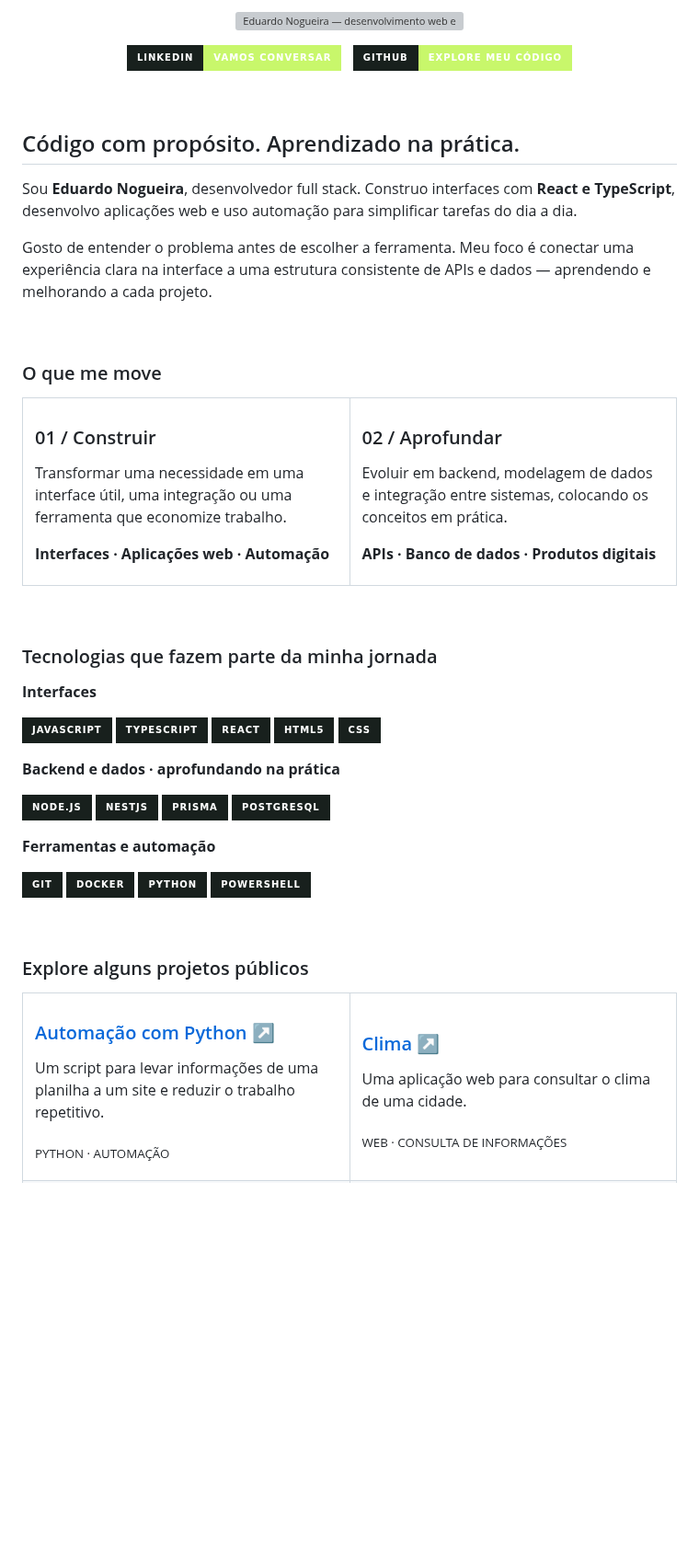
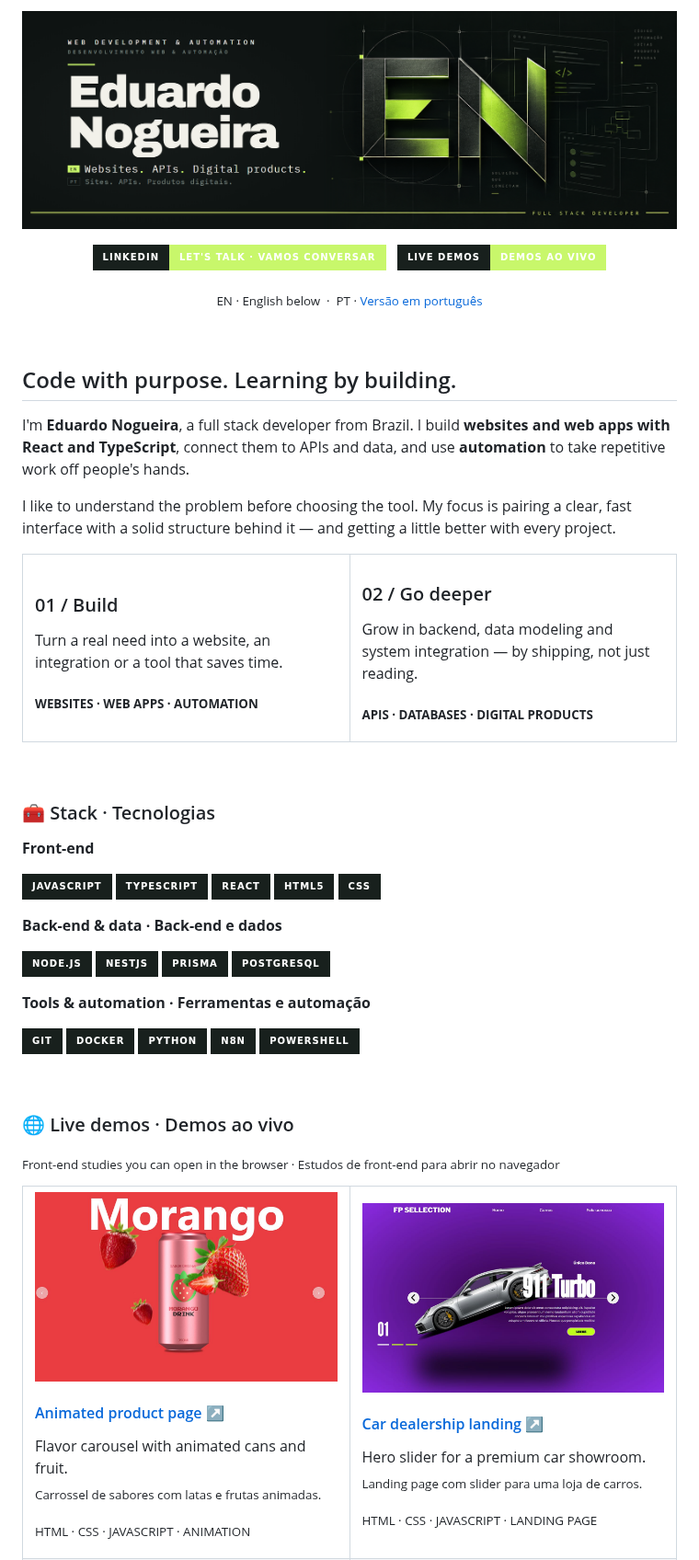
Before and after one commit to EduardoN0gueira/EduardoN0gueira, a Markdown page: README.md, the part around one of its changes. Shown at 92% size. GitHub-like rendering; pictures changed too: assets/cover-bilingual.png (added), assets/projects/carros.jpg (added), assets/projects/refrigerantes.jpg (added); badges without logos; blank space fills up the shorter version; grey boxes are pictures that could not be loaded.

```diff
--- a/README.md
+++ b/README.md
@@ -1,45 +1,45 @@
 <p align="center">
-  <img src="./assets/cover.png" width="100%" alt="Eduardo Nogueira — desenvolvimento web e automação. Interfaces, APIs e produtos digitais." />
+  <img src="./assets/cover-bilingual.png" width="100%" alt="Eduardo Nogueira — web development and automation. Websites, APIs and digital products." />
 </p>
 
 <p align="center">
-  <a href="https://www.linkedin.com/in/eduardo-nogueira-b07545288/"><img src="https://img.shields.io/badge/LinkedIn-Vamos_conversar-C8F76B?style=for-the-badge&labelColor=18201D" alt="Vamos conversar no LinkedIn" /></a>
+  <a href="https://www.linkedin.com/in/eduardo-nogueira-b07545288/"><img src="https://img.shields.io/badge/LinkedIn-Let's_talk_·_Vamos_conversar-C8F76B?style=for-the-badge&labelColor=18201D&logo=linkedin&logoColor=white" alt="Let's talk on LinkedIn" /></a>
   &nbsp;
-  <a href="https://github.com/EduardoN0gueira?tab=repositories"><img src="https://img.shields.io/badge/GitHub-Explore_meu_c%C3%B3digo-C8F76B?style=for-the-badge&labelColor=18201D&logo=github&logoColor=white" alt="Explore meus repositórios no GitHub" /></a>
+  <a href="#-live-demos--demos-ao-vivo"><img src="https://img.shields.io/badge/Live_demos-Demos_ao_vivo-C8F76B?style=for-the-badge&labelColor=18201D&logo=googlechrome&logoColor=white" alt="See live demos" /></a>
+</p>
+
+<p align="center">
+  <sub>EN · English below &nbsp;·&nbsp; PT · <a href="#em-português">Versão em português</a></sub>
 </p>
 
 <br />
 
-## Código com propósito. Aprendizado na prática.
+## Code with purpose. Learning by building.
 
-Sou **Eduardo Nogueira**, desenvolvedor full stack. Construo interfaces com **React e TypeScript**, desenvolvo aplicações web e uso automação para simplificar tarefas do dia a dia.
+I'm **Eduardo Nogueira**, a full stack developer from Brazil. I build **websites and web apps with React and TypeScript**, connect them to APIs and data, and use **automation** to take repetitive work off people's hands.
 
-Gosto de entender o problema antes de escolher a ferramenta. Meu foco é conectar uma experiência clara na interface a uma estrutura consistente de APIs e dados — aprendendo e melhorando a cada projeto.
-
-<br />
-
-### O que me move
+I like to understand the problem before choosing the tool. My focus is pairing a clear, fast interface with a solid structure behind it — and getting a little better with every project.
 
 <table>
   <tr>
     <td width="50%" valign="top">
-      <h3>01 / Construir</h3>
-      <p>Transformar uma necessidade em uma interface útil, uma integração ou uma ferramenta que economize trabalho.</p>
-      <p><strong>Interfaces · Aplicações web · Automação</strong></p>
+      <h3>01 / Build</h3>
+      <p>Turn a real need into a website, an integration or a tool that saves time.</p>
+      <p><sub><strong>WEBSITES · WEB APPS · AUTOMATION</strong></sub></p>
     </td>
     <td width="50%" valign="top">
-      <h3>02 / Aprofundar</h3>
-      <p>Evoluir em backend, modelagem de dados e integração entre sistemas, colocando os conceitos em prática.</p>
-      <p><strong>APIs · Banco de dados · Produtos digitais</strong></p>
+      <h3>02 / Go deeper</h3>
+      <p>Grow in backend, data modeling and system integration — by shipping, not just reading.</p>
+      <p><sub><strong>APIS · DATABASES · DIGITAL PRODUCTS</strong></sub></p>
     </td>
   </tr>
 </table>
 
 <br />
 
-### Tecnologias que fazem parte da minha jornada
+### 🧰 Stack · Tecnologias
 
-**Interfaces**
+**Front-end**
 
 ![JavaScript](https://img.shields.io/badge/JavaScript-18201D?style=for-the-badge&logo=javascript&logoColor=F7DF1E)
 ![TypeScript](https://img.shields.io/badge/TypeScript-18201D?style=for-the-badge&logo=typescript&logoColor=3178C6)
@@ -47,35 +47,40 @@ Gosto de entender o problema antes de escolher a ferramenta. Meu foco é conecta
 ![HTML5](https://img.shields.io/badge/HTML5-18201D?style=for-the-badge&logo=html5&logoColor=E34F26)
 ![CSS](https://img.shields.io/badge/CSS-18201D?style=for-the-badge&logo=css&logoColor=BEA5FF)
 
-**Backend e dados · aprofundando na prática**
+**Back-end & data · Back-end e dados**
 
 ![Node.js](https://img.shields.io/badge/Node.js-18201D?style=for-the-badge&logo=nodedotjs&logoColor=5FA04E)
 ![NestJS](https://img.shields.io/badge/NestJS-18201D?style=for-the-badge&logo=nestjs&logoColor=E0234E)
 ![Prisma](https://img.shields.io/badge/Prisma-18201D?style=for-the-badge&logo=prisma&logoColor=E8EDE9)
 ![PostgreSQL](https://img.shields.io/badge/PostgreSQL-18201D?style=for-the-badge&logo=postgresql&logoColor=72B0DE)
 
-**Ferramentas e automação**
+**Tools & automation · Ferramentas e automação**
 
 ![Git](https://img.shields.io/badge/Git-18201D?style=for-the-badge&logo=git&logoColor=F05032)
 ![Docker](https://img.shields.io/badge/Docker-18201D?style=for-the-badge&logo=docker&logoColor=2496ED)
 ![Python](https://img.shields.io/badge/Python-18201D?style=for-the-badge&logo=python&logoColor=FFD43B)
+![n8n](https://img.shields.io/badge/n8n-18201D?style=for-the-badge&logo=n8n&logoColor=EA4B71)
 ![PowerShell](https://img.shields.io/badge/PowerShell-18201D?style=for-the-badge)
 
 <br />
 
-### Explore alguns projetos públicos
+### 🌐 Live demos · Demos ao vivo
+
+<sub>Front-end studies you can open in the browser · Estudos de front-end para abrir no navegador</sub>
 
 <table>
   <tr>
     <td width="50%" valign="top">
-      <h3><a href="https://github.com/EduardoN0gueira/Automacao_Python">Automação com Python ↗</a></h3>
-      <p>Um script para levar informações de uma planilha a um site e reduzir o trabalho repetitivo.</p>
-      <p><sub>PYTHON · AUTOMAÇÃO</sub></p>
+      <a href="https://eduardon0gueira.github.io/Projetos-Exemplares/Projetos_Refrigerantes_Animados/"><img src="./assets/projects/refrigerantes.jpg" width="100%" alt="Animated soda can product page" /></a>
+      <h4><a href="https://eduardon0gueira.github.io/Projetos-Exemplares/Projetos_Refrigerantes_Animados/">Animated product page ↗</a></h4>
+      <p>Flavor carousel with animated cans and fruit.<br /><sub>Carrossel de sabores com latas e frutas animadas.</sub></p>
+      <p><sub>HTML · CSS · JAVASCRIPT · ANIMATION</sub></p>
     </td>
     <td width="50%" valign="top">
-      <h3><a href="https://github.com/EduardoN0gueira/Clima">Clima ↗</a></h3>
-      <p>Uma aplicação web para consultar o clima de uma cidade.</p>
-      <p><sub>WEB · CONSULTA DE INFORMAÇÕES</sub></p>
+      <a href="https://eduardon0gueira.github.io/Projetos-Exemplares/Projeto_LP_Carros/"><img src="./assets/projects/carros.jpg" width="100%" alt="Car dealership landing page" /></a>
+      <h4><a href="https://eduardon0gueira.github.io/Projetos-Exemplares/Projeto_LP_Carros/">Car dealership landing ↗</a></h4>
+      <p>Hero slider for a premium car showroom.<br /><sub>Landing page com slider para uma loja de carros.</sub></p>
+      <p><sub>HTML · CSS · JAVASCRIPT · LANDING PAGE</sub></p>
     </td>
   </tr>
   <tr>
```
Also changed, not shown: other parts of README.md (+47 -8 lines), assets/projects/loja.jpg (added), assets/projects/viagens.jpg (added), 1 other file.
